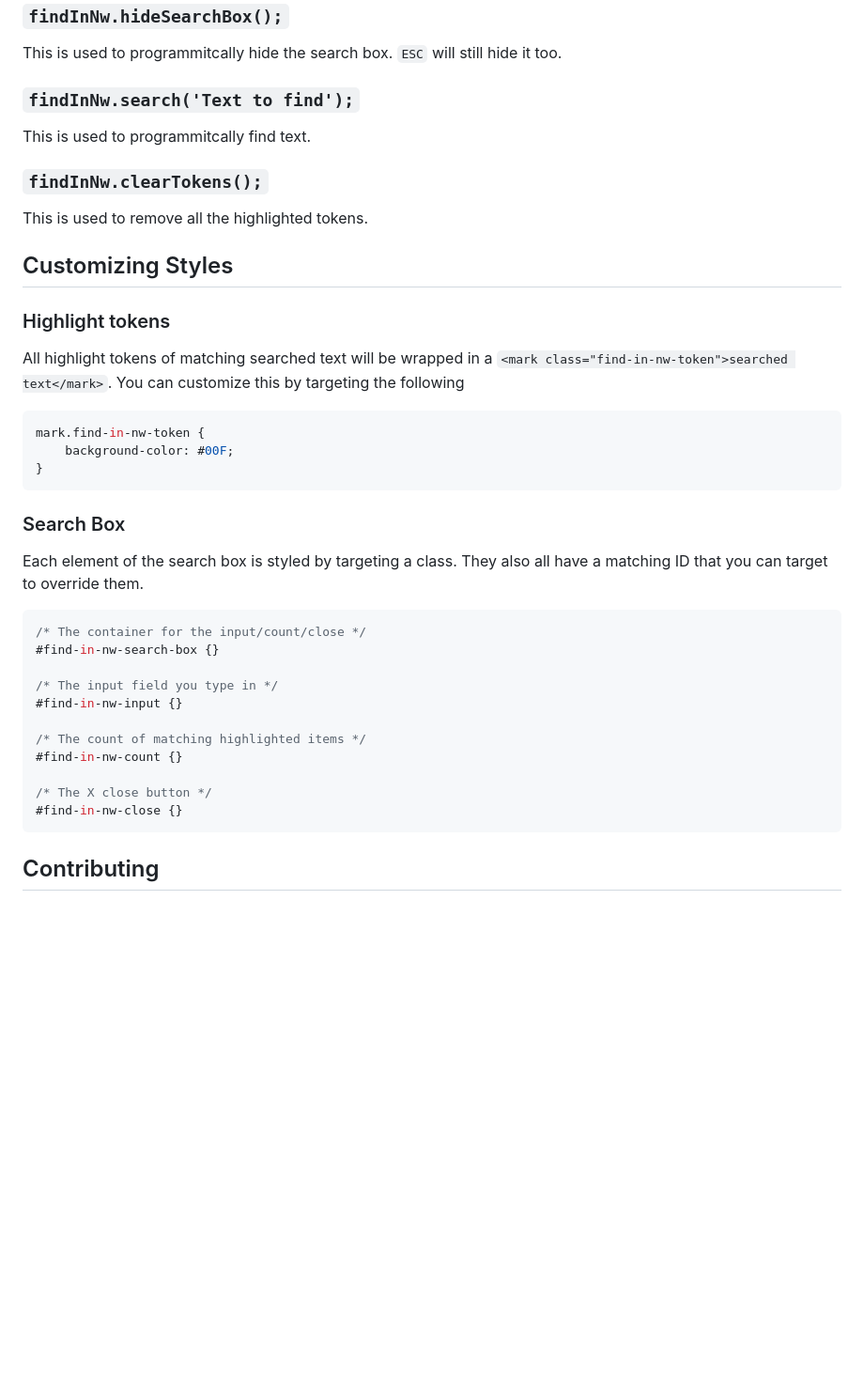
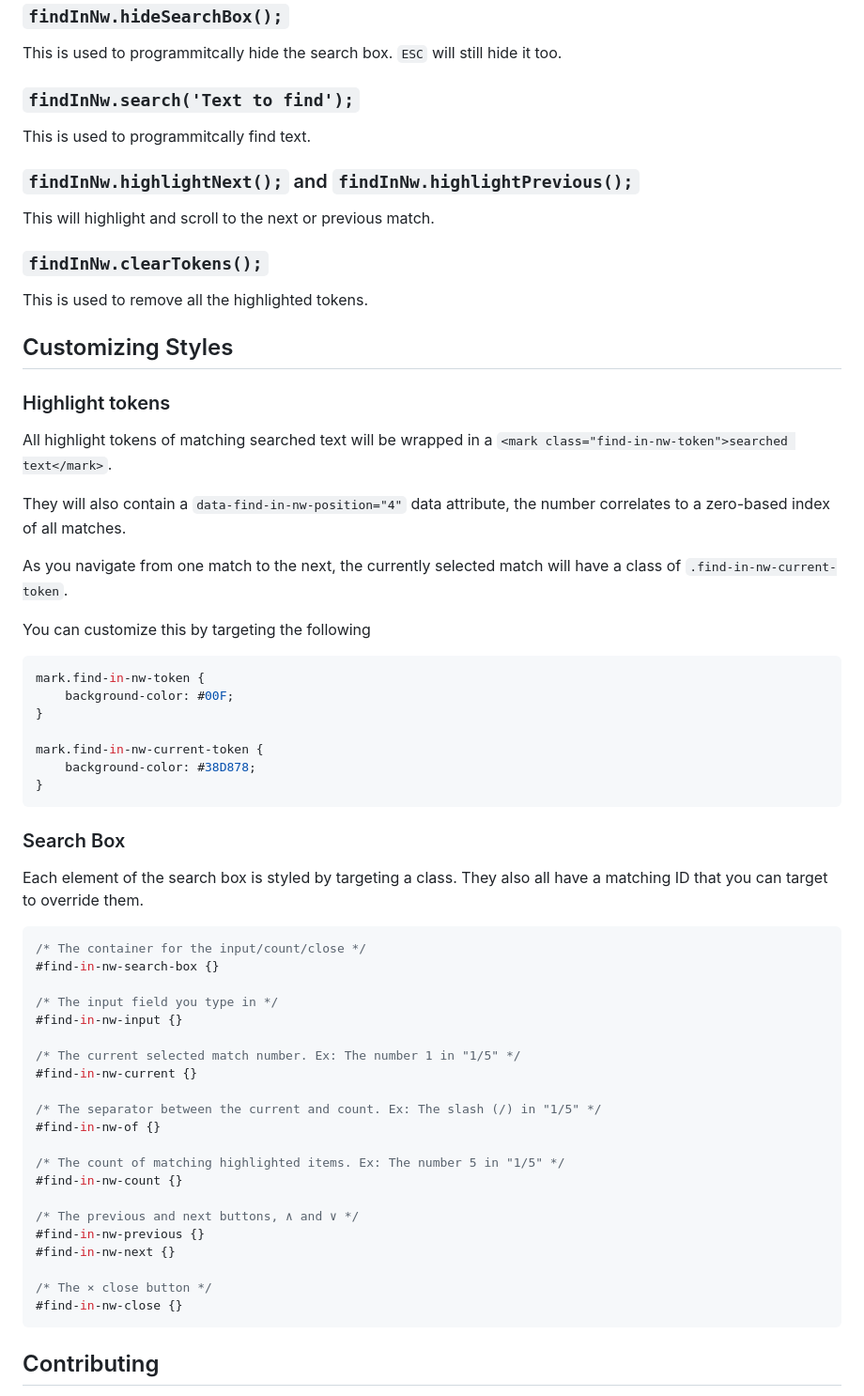
Before and after one commit to nwutils/find-in-nw, a Markdown page: README.md, the part around the change printed below. Shown: that part at 94% size. Rendered like a GitHub page; blank space fills up the shorter version.

````diff
--- a/README.md
+++ b/README.md
@@ -45,6 +49,11 @@ This is used to programmitcally hide the search box. `ESC` will still hide it to
 This is used to programmitcally find text.
 
 
+### `findInNw.highlightNext();` and `findInNw.highlightPrevious();`
+
+This will highlight and scroll to the next or previous match.
+
+
 ### `findInNw.clearTokens();`
 
 This is used to remove all the highlighted tokens.
@@ -57,11 +66,21 @@ This is used to remove all the highlighted tokens.
 
 ### Highlight tokens
 
-All highlight tokens of matching searched text will be wrapped in a `<mark class="find-in-nw-token">searched text</mark>`. You can customize this by targeting the following
+All highlight tokens of matching searched text will be wrapped in a `<mark class="find-in-nw-token">searched text</mark>`.
+
+They will also contain a `data-find-in-nw-position="4"` data attribute, the number correlates to a zero-based index of all matches.
+
+As you navigate from one match to the next, the currently selected match will have a class of `.find-in-nw-current-token`.
+
+You can customize this by targeting the following
 
 ```css
 mark.find-in-nw-token {
     background-color: #00F;
+}
+
+mark.find-in-nw-current-token {
+    background-color: #38D878;
 }
 ```
 
@@ -77,10 +96,20 @@ Each element of the search box is styled by targeting a class. They also all hav
 /* The input field you type in */
 #find-in-nw-input {}
 
-/* The count of matching highlighted items */
+/* The current selected match number. Ex: The number 1 in "1/5" */
+#find-in-nw-current {}
+
+/* The separator between the current and count. Ex: The slash (/) in "1/5" */
+#find-in-nw-of {}
+
+/* The count of matching highlighted items. Ex: The number 5 in "1/5" */
 #find-in-nw-count {}
 
-/* The X close button */
+/* The previous and next buttons, ∧ and ∨ */
+#find-in-nw-previous {}
+#find-in-nw-next {}
+
+/* The × close button */
 #find-in-nw-close {}
 ```
 
````
Also changed, not shown: other parts of README.md (+5 -1 lines), find-in-nw.gif, 7 other files.
